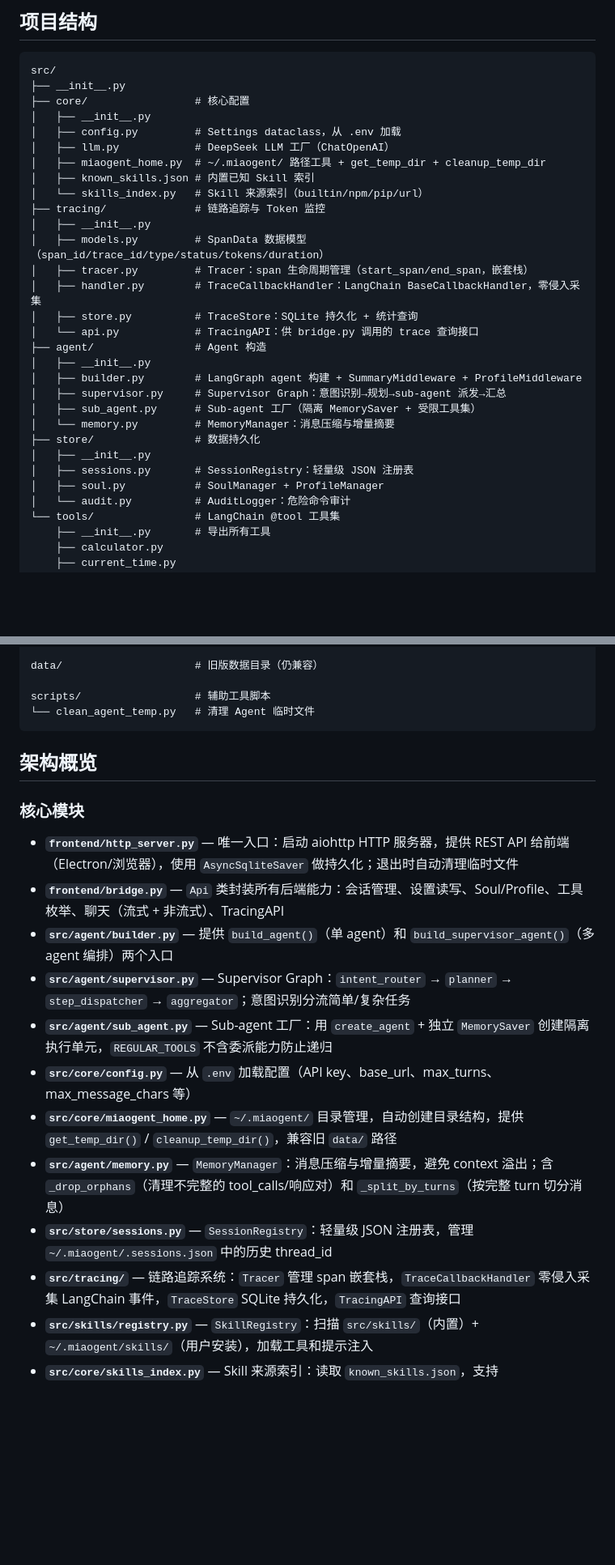
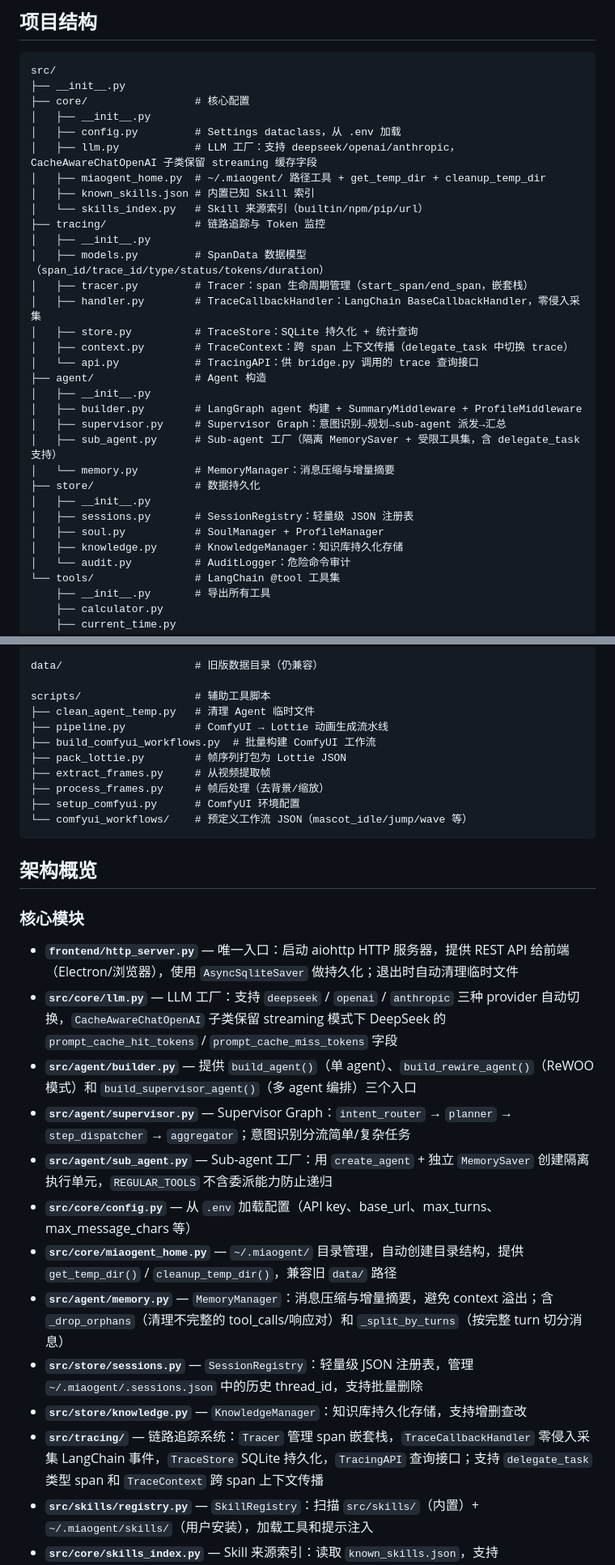
Before and after one commit to zjy2233/MiaoGent, a Markdown page: CLAUDE.md, 2 parts joined by grey strips. Shown at 81% size. Rendered like a GitHub page; blank space fills up the shorter version.

````diff
--- a/CLAUDE.md
+++ b/CLAUDE.md
@@ -28,7 +28,7 @@ src/
 ├── core/                 # 核心配置
 │   ├── __init__.py
 │   ├── config.py         # Settings dataclass，从 .env 加载
-│   ├── llm.py            # DeepSeek LLM 工厂（ChatOpenAI）
+│   ├── llm.py            # LLM 工厂：支持 deepseek/openai/anthropic，CacheAwareChatOpenAI 子类保留 streaming 缓存字段
 │   ├── miaogent_home.py  # ~/.miaogent/ 路径工具 + get_temp_dir + cleanup_temp_dir
 │   ├── known_skills.json # 内置已知 Skill 索引
 │   └── skills_index.py   # Skill 来源索引（builtin/npm/pip/url）
@@ -38,17 +38,19 @@ src/
 │   ├── tracer.py         # Tracer：span 生命周期管理（start_span/end_span，嵌套栈）
 │   ├── handler.py        # TraceCallbackHandler：LangChain BaseCallbackHandler，零侵入采集
 │   ├── store.py          # TraceStore：SQLite 持久化 + 统计查询
+│   ├── context.py        # TraceContext：跨 span 上下文传播（delegate_task 中切换 trace）
 │   └── api.py            # TracingAPI：供 bridge.py 调用的 trace 查询接口
 ├── agent/                # Agent 构造
 │   ├── __init__.py
 │   ├── builder.py        # LangGraph agent 构建 + SummaryMiddleware + ProfileMiddleware
 │   ├── supervisor.py     # Supervisor Graph：意图识别→规划→sub-agent 派发→汇总
-│   ├── sub_agent.py      # Sub-agent 工厂（隔离 MemorySaver + 受限工具集）
+│   ├── sub_agent.py      # Sub-agent 工厂（隔离 MemorySaver + 受限工具集，含 delegate_task 支持）
 │   └── memory.py         # MemoryManager：消息压缩与增量摘要
 ├── store/                # 数据持久化
 │   ├── __init__.py
 │   ├── sessions.py       # SessionRegistry：轻量级 JSON 注册表
 │   ├── soul.py           # SoulManager + ProfileManager
+│   ├── knowledge.py      # KnowledgeManager：知识库持久化存储
 │   └── audit.py          # AuditLogger：危险命令审计
 └── tools/                # LangChain @tool 工具集
     ├── __init__.py       # 导出所有工具
@@ -105,7 +107,14 @@ frontend/                 # HTTP API 桥接层（唯一入口）
 data/                     # 旧版数据目录（仍兼容）
 
 scripts/                  # 辅助工具脚本
-└── clean_agent_temp.py   # 清理 Agent 临时文件
+├── clean_agent_temp.py   # 清理 Agent 临时文件
+├── pipeline.py           # ComfyUI → Lottie 动画生成流水线
+├── build_comfyui_workflows.py  # 批量构建 ComfyUI 工作流
+├── pack_lottie.py        # 帧序列打包为 Lottie JSON
+├── extract_frames.py     # 从视频提取帧
+├── process_frames.py     # 帧后处理（去背景/缩放）
+├── setup_comfyui.py      # ComfyUI 环境配置
+└── comfyui_workflows/    # 预定义工作流 JSON（mascot_idle/jump/wave 等）
 ```
 
 ## 架构概览
@@ -113,15 +122,16 @@ scripts/                  # 辅助工具脚本
 ### 核心模块
 
 - **`frontend/http_server.py`** — 唯一入口：启动 aiohttp HTTP 服务器，提供 REST API 给前端（Electron/浏览器），使用 `AsyncSqliteSaver` 做持久化；退出时自动清理临时文件
-- **`frontend/bridge.py`** — `Api` 类封装所有后端能力：会话管理、设置读写、Soul/Profile、工具枚举、聊天（流式 + 非流式）、TracingAPI
-- **`src/agent/builder.py`** — 提供 `build_agent()`（单 agent）和 `build_supervisor_agent()`（多 agent 编排）两个入口
+- **`src/core/llm.py`** — LLM 工厂：支持 `deepseek` / `openai` / `anthropic` 三种 provider 自动切换，`CacheAwareChatOpenAI` 子类保留 streaming 模式下 DeepSeek 的 `prompt_cache_hit_tokens` / `prompt_cache_miss_tokens` 字段
+- **`src/agent/builder.py`** — 提供 `build_agent()`（单 agent）、`build_rewire_agent()`（ReWOO 模式）和 `build_supervisor_agent()`（多 agent 编排）三个入口
 - **`src/agent/supervisor.py`** — Supervisor Graph：`intent_router` → `planner` → `step_dispatcher` → `aggregator`；意图识别分流简单/复杂任务
 - **`src/agent/sub_agent.py`** — Sub-agent 工厂：用 `create_agent` + 独立 `MemorySaver` 创建隔离执行单元，`REGULAR_TOOLS` 不含委派能力防止递归
 - **`src/core/config.py`** — 从 `.env` 加载配置（API key、base_url、max_turns、max_message_chars 等）
 - **`src/core/miaogent_home.py`** — `~/.miaogent/` 目录管理，自动创建目录结构，提供 `get_temp_dir()` / `cleanup_temp_dir()`，兼容旧 `data/` 路径
 - **`src/agent/memory.py`** — `MemoryManager`：消息压缩与增量摘要，避免 context 溢出；含 `_drop_orphans`（清理不完整的 tool_calls/响应对）和 `_split_by_turns`（按完整 turn 切分消息）
-- **`src/store/sessions.py`** — `SessionRegistry`：轻量级 JSON 注册表，管理 `~/.miaogent/.sessions.json` 中的历史 thread_id
-- **`src/tracing/`** — 链路追踪系统：`Tracer` 管理 span 嵌套栈，`TraceCallbackHandler` 零侵入采集 LangChain 事件，`TraceStore` SQLite 持久化，`TracingAPI` 查询接口
+- **`src/store/sessions.py`** — `SessionRegistry`：轻量级 JSON 注册表，管理 `~/.miaogent/.sessions.json` 中的历史 thread_id，支持批量删除
+- **`src/store/knowledge.py`** — `KnowledgeManager`：知识库持久化存储，支持增删查改
+- **`src/tracing/`** — 链路追踪系统：`Tracer` 管理 span 嵌套栈，`TraceCallbackHandler` 零侵入采集 LangChain 事件，`TraceStore` SQLite 持久化，`TracingAPI` 查询接口；支持 `delegate_task` 类型 span 和 `TraceContext` 跨 span 上下文传播
 - **`src/skills/registry.py`** — `SkillRegistry`：扫描 `src/skills/`（内置）+ `~/.miaogent/skills/`（用户安装），加载工具和提示注入
 - **`src/core/skills_index.py`** — Skill 来源索引：读取 `known_skills.json`，支持 builtin/npm/pip/url 四种安装方式
 - **`src/tools/install_skill.py`** — `install_skill` / `uninstall_skill` / `list_registry` 工具，支持多种来源自动检测安装 Skill
````
Also changed, not shown: other parts of CLAUDE.md (+10 -0 lines), README.md (+25 -12 lines).
